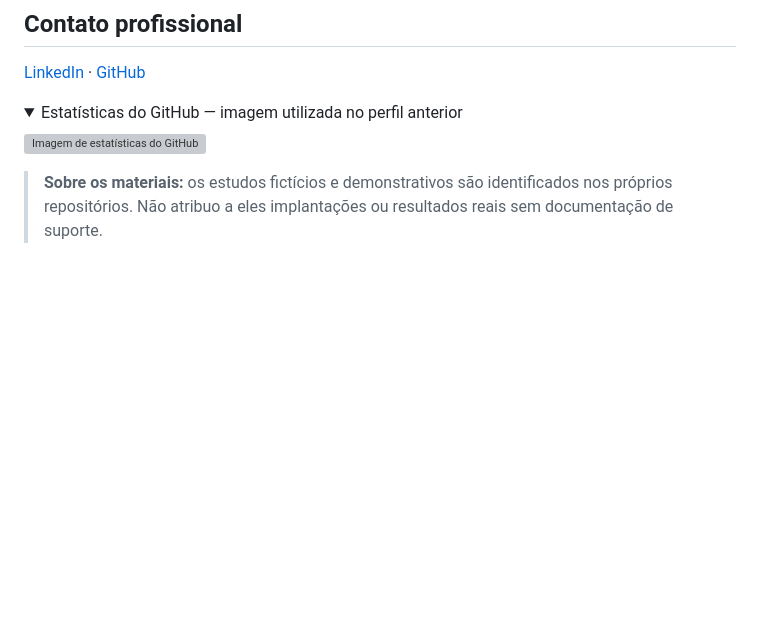
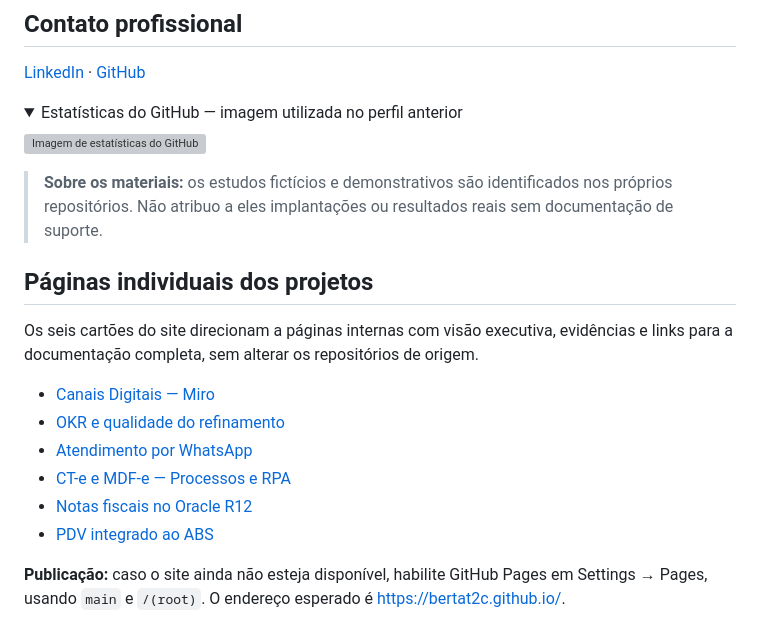
Before and after one commit to BertaT2C/BertaT2C.github.io, a Markdown page: README.md, the part around the change. Rendered like a GitHub page; folded sections open; blank space fills up the shorter version; grey boxes are pictures that could not be loaded.

Commit message:
Documentar navegação das seis páginas do portfólio

```diff
--- a/README.md
+++ b/README.md
@@ -42,3 +42,17 @@ O site também apresenta um resumo de como trabalho: **Discovery → desenho da
 </details>
 
 > **Sobre os materiais:** os estudos fictícios e demonstrativos são identificados nos próprios repositórios. Não atribuo a eles implantações ou resultados reais sem documentação de suporte.
+
+
+## Páginas individuais dos projetos
+
+Os seis cartões do site direcionam a páginas internas com visão executiva, evidências e links para a documentação completa, sem alterar os repositórios de origem.
+
+- [Canais Digitais — Miro](./canais-digitais.html)
+- [OKR e qualidade do refinamento](./refinamento.html)
+- [Atendimento por WhatsApp](./whatsapp.html)
+- [CT-e e MDF-e — Processos e RPA](./processos-rpa.html)
+- [Notas fiscais no Oracle R12](./oracle-r12.html)
+- [PDV integrado ao ABS](./pdv.html)
+
+**Publicação:** caso o site ainda não esteja disponível, habilite GitHub Pages em Settings → Pages, usando `main` e `/(root)`. O endereço esperado é https://bertat2c.github.io/.
```
